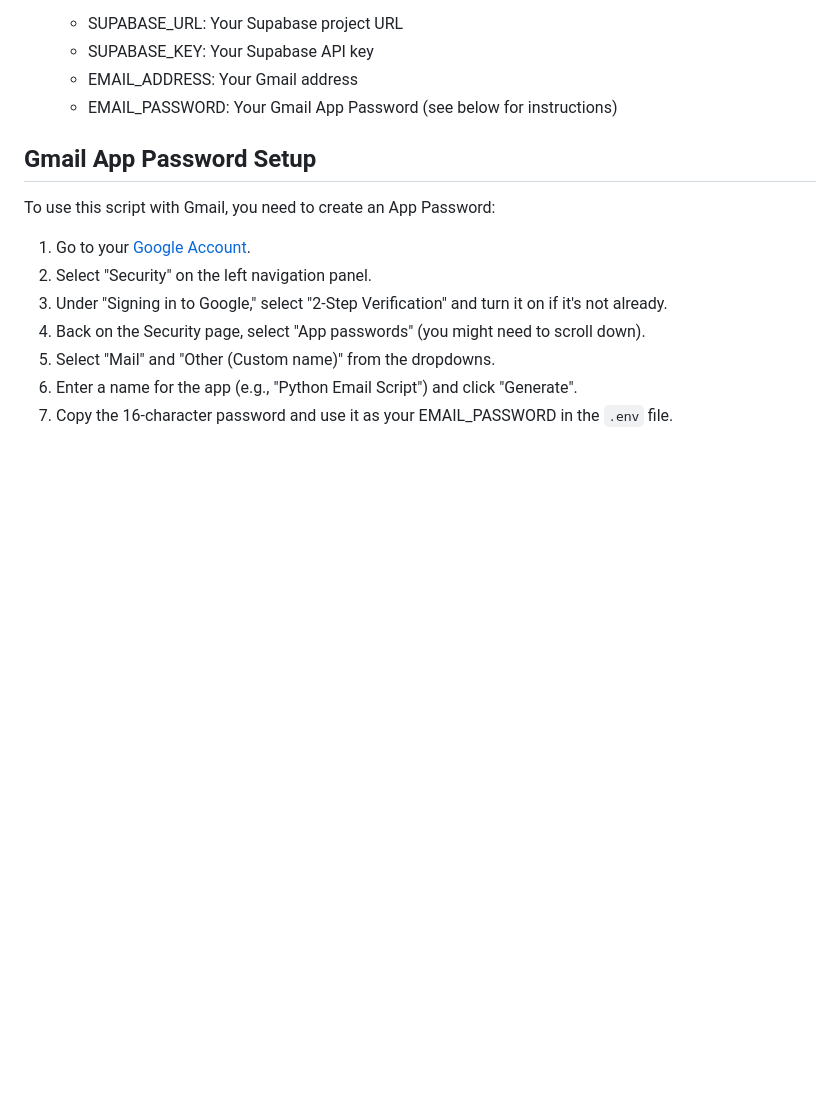
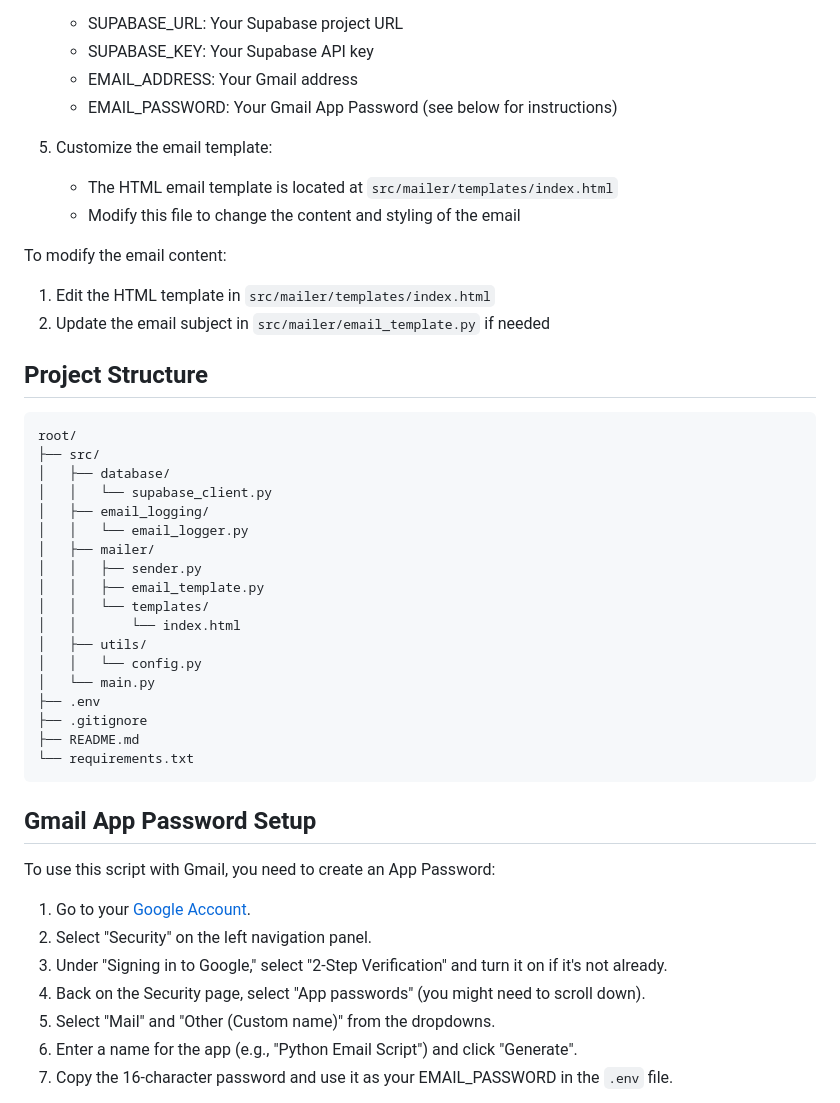
Before and after one commit to dzikrisyairozi/snapwiz-supabase-email-sender, a Markdown page: README.md, the part around the change. GitHub-like rendering; blank space fills up the shorter version.

Commit message:
docs: update documentation

````diff
--- a/README.md
+++ b/README.md
@@ -39,6 +39,38 @@ This Python script automates the process of sending emails to users stored in a
    - SUPABASE_KEY: Your Supabase API key
    - EMAIL_ADDRESS: Your Gmail address
    - EMAIL_PASSWORD: Your Gmail App Password (see below for instructions)
+
+5. Customize the email template:
+   - The HTML email template is located at `src/mailer/templates/index.html`
+   - Modify this file to change the content and styling of the email
+
+To modify the email content:
+
+1. Edit the HTML template in `src/mailer/templates/index.html`
+2. Update the email subject in `src/mailer/email_template.py` if needed
+
+## Project Structure
+
+```
+root/
+├── src/
+│   ├── database/
+│   │   └── supabase_client.py
+│   ├── email_logging/
+│   │   └── email_logger.py
+│   ├── mailer/
+│   │   ├── sender.py
+│   │   ├── email_template.py
+│   │   └── templates/
+│   │       └── index.html
+│   ├── utils/
+│   │   └── config.py
+│   └── main.py
+├── .env
+├── .gitignore
+├── README.md
+└── requirements.txt
+```
 
 ## Gmail App Password Setup
 
````
